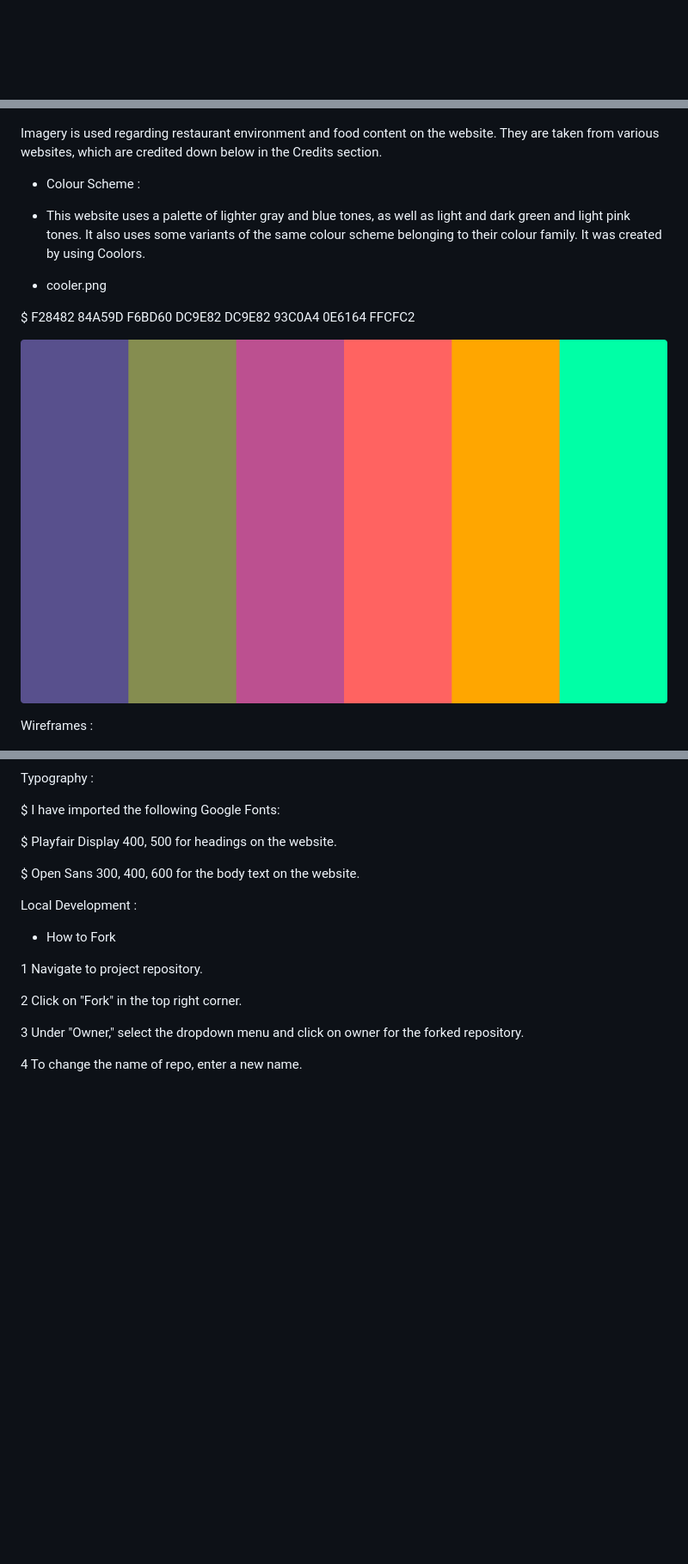
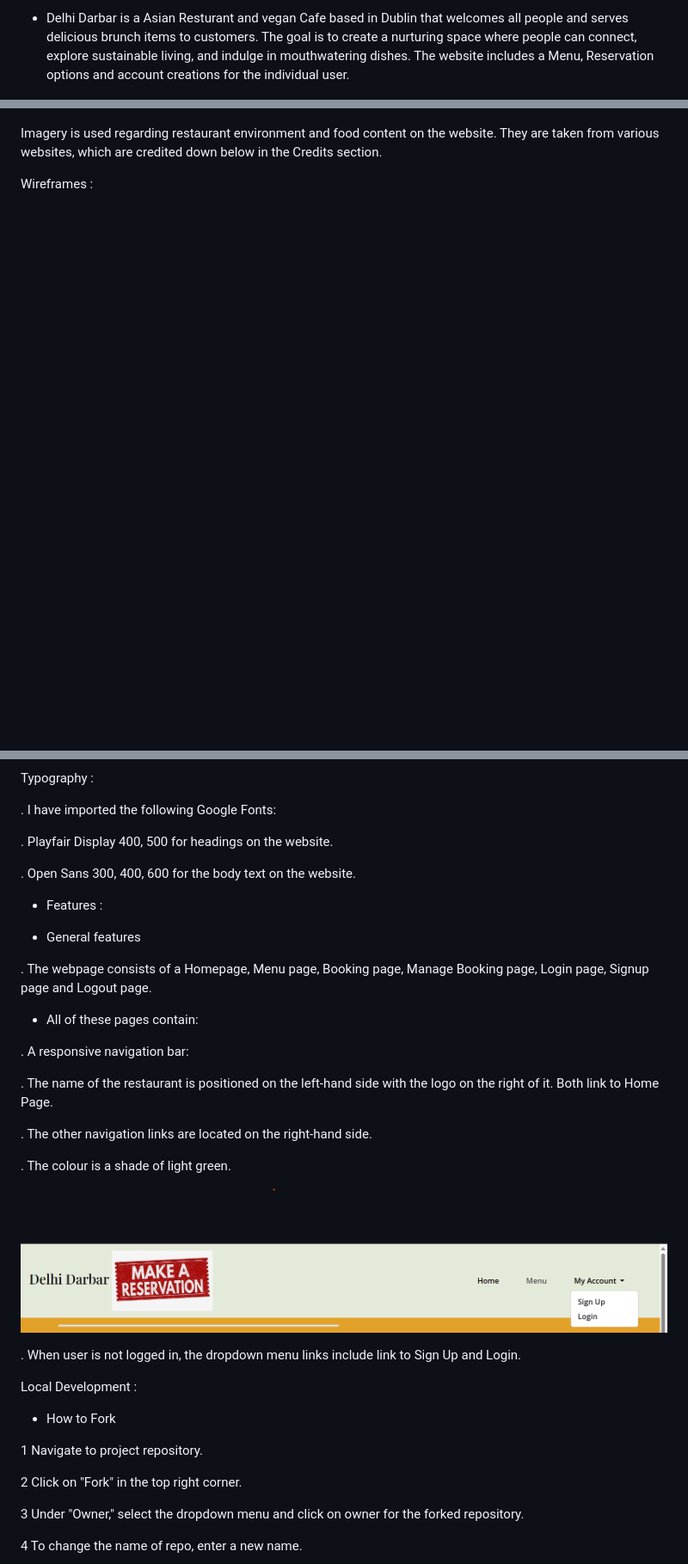
Before and after one commit to Seemavij/Resturant-_Booking, a Markdown page: README.md, 3 parts joined by grey strips. Shown: that part at 86% size. GitHub-like rendering; pictures changed too: static/images/header.png (added); blank space fills up the shorter version.

```diff
--- a/README.md
+++ b/README.md
@@ -1,3 +1,5 @@
+* Delhi Darbar is a Asian Resturant and vegan Cafe based in Dublin that welcomes all people and serves delicious brunch items to customers. The goal is to create a nurturing space where people can connect, explore sustainable living, and indulge in mouthwatering dishes. The website includes a Menu, Reservation options and account creations for the individual user.
+
 ![alt image](static/images/responsive.png)
 
 Delhi Darbar :
@@ -101,16 +115,6 @@ Design
 ![alt image](static/images/reservation.png)
 
 Imagery is used regarding restaurant environment and food content on the website. They are taken from various websites, which are credited down below in the Credits section.
-
-* Colour Scheme :
-
-* This website uses a palette of lighter gray and blue tones, as well as light and dark green and light pink tones. It also uses some variants of the same colour scheme belonging to their colour family. It was created by using Coolors.
-
-* cooler.png
-
-$ F28482  84A59D  F6BD60  DC9E82  DC9E82  93C0A4 0E6164  FFCFC2
-
- ![alt image](static/images/cooler.png)
 
 
   Wireframes :
@@ -123,11 +127,31 @@ $ F28482  84A59D  F6BD60  DC9E82  DC9E82  93C0A4 0E6164  FFCFC2
 
 Typography :
 
-$ I have imported the following Google Fonts:
+.  I have imported the following Google Fonts:
 
-$ Playfair Display 400, 500 for headings on the website.
+.  Playfair Display 400, 500 for headings on the website.
 
-$ Open Sans 300, 400, 600 for the body text on the website.
+.  Open Sans 300, 400, 600 for the body text on the website.
+
+* Features :
+
+* General features
+
+. The webpage consists of a Homepage, Menu page, Booking page, Manage Booking page, Login page, Signup page and Logout page.
+
+* All of these pages contain:
+
+. A responsive navigation bar:
+
+. The name of the restaurant is positioned on the left-hand side with the logo on the right of it. Both link to Home Page.
+
+. The other navigation links are located on the right-hand side.
+
+. The colour is a shade of light green.
+
+![alt image](static/images/header.png)
+
+. When user is not logged in, the dropdown menu links include link to Sign Up and Login.
 
 Local Development :
 
```
Also changed, not shown: other parts of README.md (+37 -6 lines), 3 other files.
